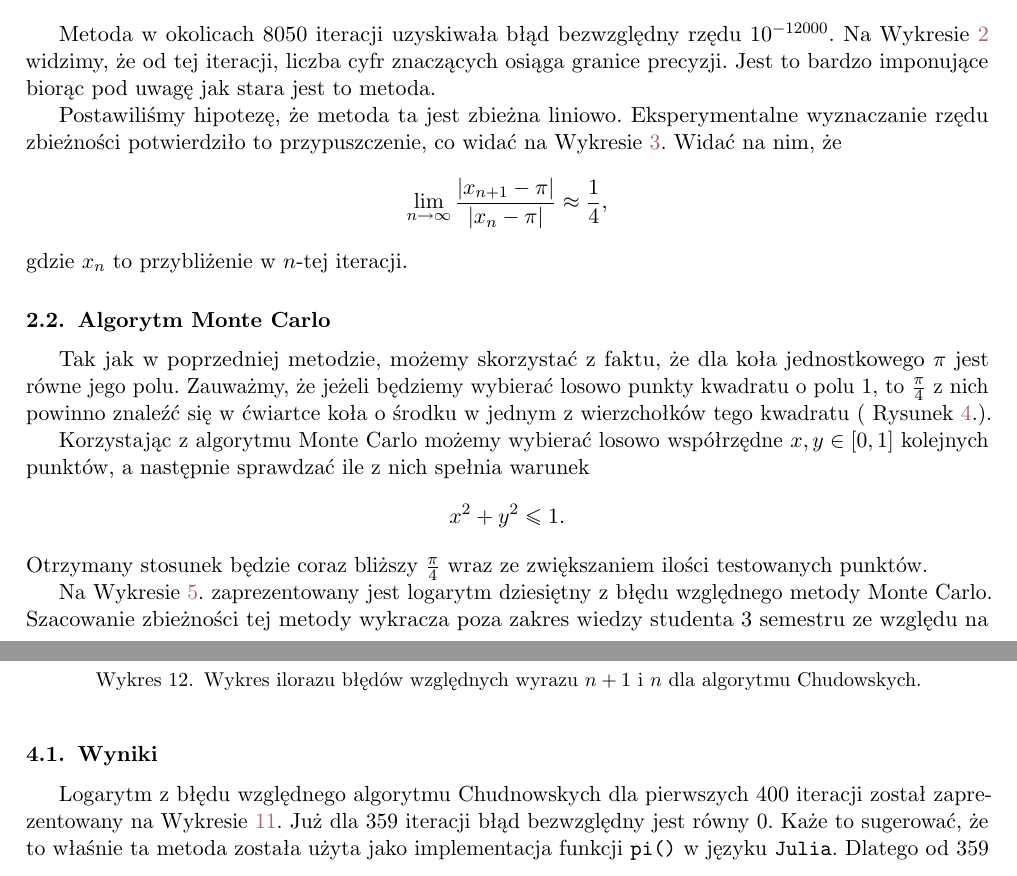
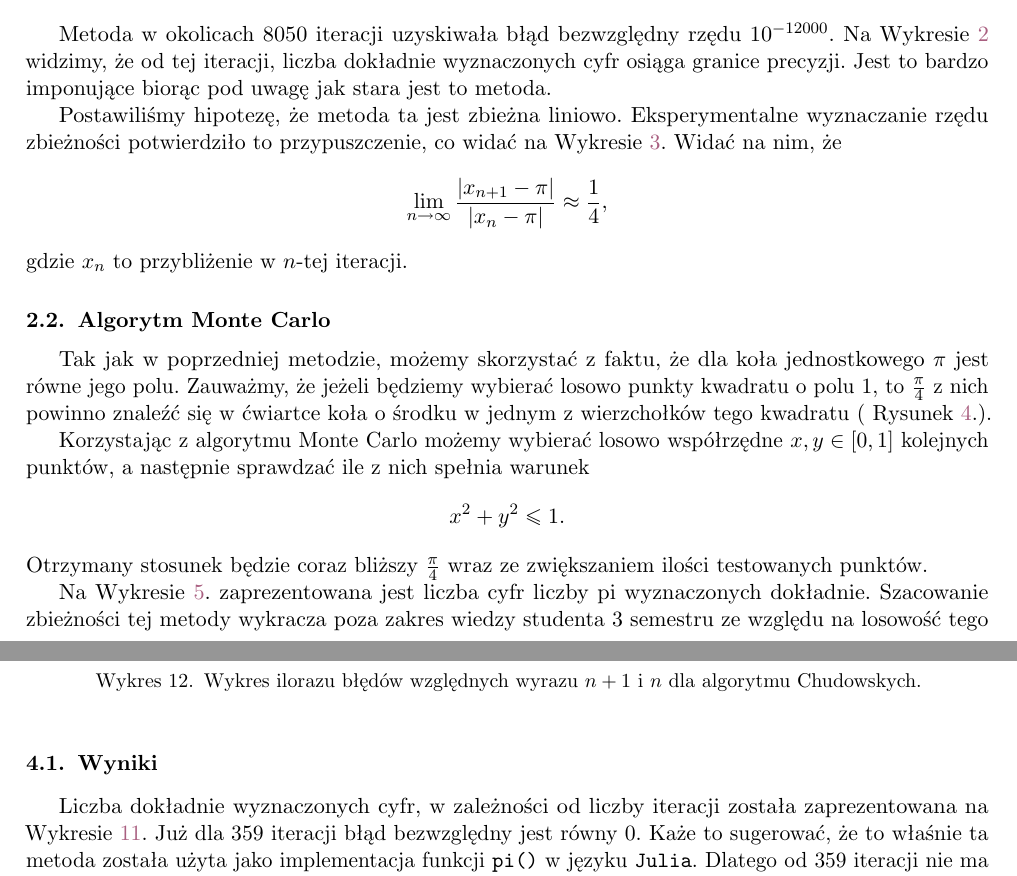
Before and after one commit to ronia-jakim/analiza_numeryczna_M, a LaTeX document (prac_1/doc/sprawozdanie.tex, which reads prac_1/doc/pierwsze-proby.tex, prac_1/doc/ramanujan.tex): two parts of pages 4 and 10 of 14, joined at a grey line, cut so that both start at the same text. Compiled offline with pdfLaTeX.

Commit message:
log błędu na liczbe cyfr znaczących

```diff
--- a/prac_1/doc/pierwsze-proby.tex
+++ b/prac_1/doc/pierwsze-proby.tex
@@ -91,7 +91,7 @@ $$\begin{cases}
     L_3=6\sqrt3
 \end{cases}$$
 
-Metoda w okolicach 8050 iteracji uzyskiwała błąd bezwzględny rzędu $10^{-12000}$. Na Wykresie~\ref{geometric-error} widzimy, że od tej iteracji, liczba cyfr znaczących osiąga granice precyzji. Jest to bardzo imponujące biorąc pod uwagę jak stara jest to metoda.
+Metoda w okolicach 8050 iteracji uzyskiwała błąd bezwzględny rzędu $10^{-12000}$. Na Wykresie~\ref{geometric-error} widzimy, że od tej iteracji, liczba dokładnie wyznaczonych cyfr osiąga granice precyzji. Jest to bardzo imponujące biorąc pod uwagę jak stara jest to metoda.
 
 \begin{figure}[!h]\centering
     \renewcommand{\figurename}{Wykres}
@@ -131,7 +131,7 @@ Korzystając z algorytmu Monte Carlo możemy wybierać losowo współrzędne $x,
 $$x^2+y^2\leq1.$$
 Otrzymany stosunek będzie coraz bliższy $\frac\pi4$ wraz ze zwiększaniem ilości testowanych punktów.
 
-Na Wykresie~\ref{monte-carlo-error}. zaprezentowany jest logarytm dziesiętny z błędu względnego metody Monte Carlo. Szacowanie zbieżności tej metody wykracza poza zakres wiedzy studenta 3 semestru ze względu na losowość tego algorytmu. Wykorzystanie technik z kursu Rachunku Prawdopodobieństwa ułatwiłoby to zadanie. Na Wykresie~\ref{monte-carlo-convergence} widzimy jeden z wykresów ilorazu błędu kolejnych wyrazów jaki uzyskaliśmy przy uruchamianiu algorytmu. Jako, że jest to algorytm losowy, to lokalnie wraz zwiększeniem liczby iteracji, przybliżenie może się pogorszyć. Co jest pewną wadą tej metody.
+Na Wykresie~\ref{monte-carlo-error}. zaprezentowana jest liczba cyfr liczby pi wyznaczonych dokładnie. Szacowanie zbieżności tej metody wykracza poza zakres wiedzy studenta 3 semestru ze względu na losowość tego algorytmu. Wykorzystanie technik z kursu Rachunku Prawdopodobieństwa ułatwiłoby to zadanie. Na Wykresie~\ref{monte-carlo-convergence} widzimy jeden z wykresów ilorazu błędu kolejnych wyrazów jaki uzyskaliśmy przy uruchamianiu algorytmu. Jako, że jest to algorytm losowy, to lokalnie wraz zwiększeniem liczby iteracji, przybliżenie może się pogorszyć. Co jest pewną wadą tej metody.
 
 \begin{figure}[!h]\centering
 \renewcommand{\figurename}{Wykres}
--- a/prac_1/doc/ramanujan.tex
+++ b/prac_1/doc/ramanujan.tex
@@ -34,7 +34,7 @@ Aby wyprowadzić ten wzór, jak i inne podane przez Ramanujana, potrzebna jest z
 
 \subsection{Wyniki}
 
-Logarytm z błędu względnego algorytmu Chudnowskych dla pierwszych 400 iteracji został zaprezentowany na Wykresie~\ref{chudnowsky-error}. Już dla 359 iteracji błąd bezwzględny jest równy 0. Każe to sugerować, że to właśnie ta metoda została użyta jako implementacja funkcji \verb+pi()+ w języku \verb+Julia+. Dlatego od 359 iteracji nie ma zaznaczonej wartości $\log_{10}$ od błędu względnego. Powoduje to anomalie widoczne na wykresach.
+Liczba dokładnie wyznaczonych cyfr, w zależności od liczby iteracji została zaprezentowana na Wykresie~\ref{chudnowsky-error}. Już dla 359 iteracji błąd bezwzględny jest równy 0. Każe to sugerować, że to właśnie ta metoda została użyta jako implementacja funkcji \verb+pi()+ w języku \verb+Julia+. Dlatego od 359 iteracji nie ma zaznaczonej wartości $\log_{10}$ od błędu względnego. Powoduje to anomalie widoczne na wykresach.
 
 Eksperymentalne wyznaczanie zbieżności metody Chudnowskych sugeruje zbieżność liniowa, tak jak na Wykresie~\ref{chudnowsky-convergence}.. Nietypowe załamanie w okolicach 359 iteracji jest spowodowane zerową wartością błędu bezwzględnego w tym miejscu. Z pozostałej części wykresu możemy wydedukować, że
 $$\lim_{k\to\infty}{{|x_{k+1}-\pi|\over |x_k-\pi|}}\approx 6.5\cdot 10^{-15},$$
```
Also changed, not shown: prac_1/doc/sprawozdanie.tex (+1 -1 lines), prac_1/doc/wzor-viete.tex (+1 -1 lines), prac_1/doc/sprawozdanie.pdf, 3 other files.
